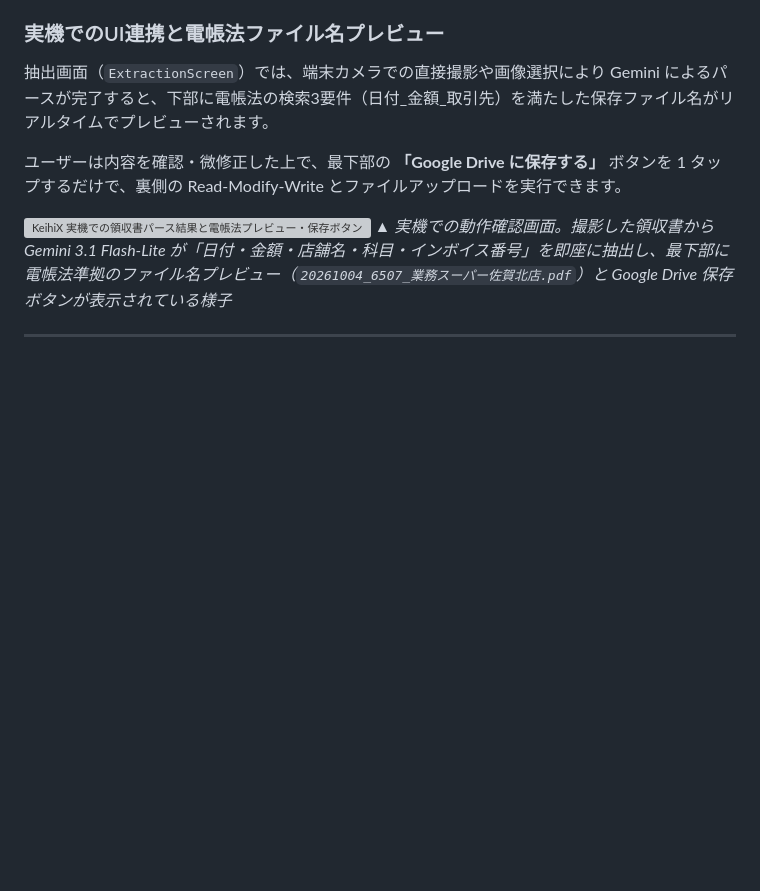
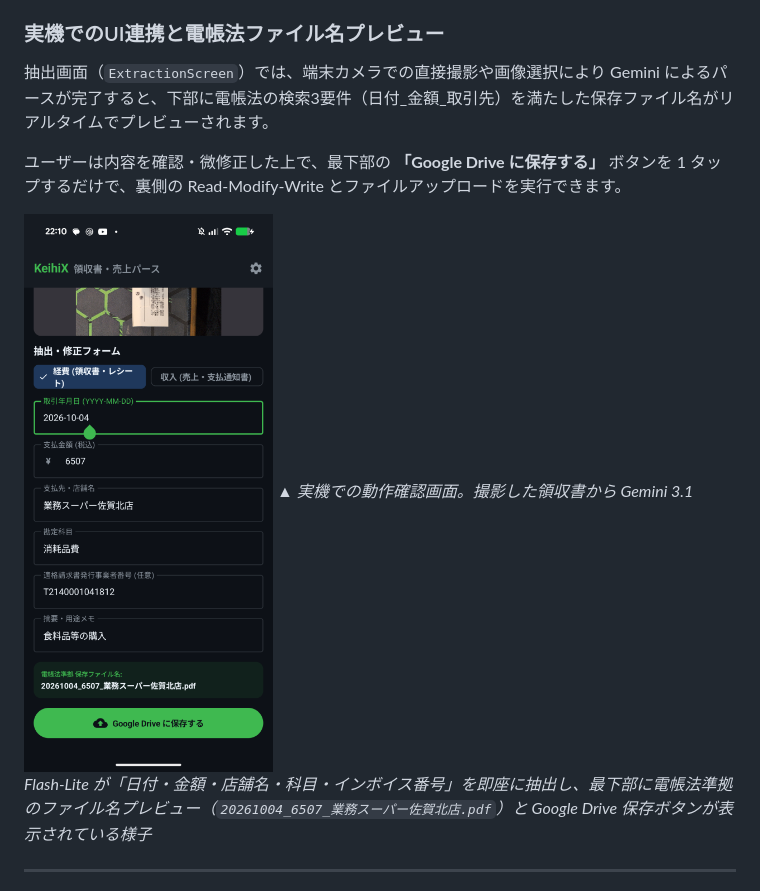
Before and after one commit to tryxlab/keihix, a Markdown page: .meta/articles/04_google_drive_storage_backend.md, the part around the change. Rendered like a GitHub page; pictures changed too: Docs/images/ui_recipt.png (added); blank space fills up the shorter version; grey boxes are pictures that could not be loaded.

Commit message:
docs: note第4回記事の画像参照を Docs/images/ui_recipt.png に更新

```diff
--- a/.meta/articles/04_google_drive_storage_backend.md
+++ b/.meta/articles/04_google_drive_storage_backend.md
@@ -192,7 +192,7 @@ override suspend fun saveTransaction(
 
 ユーザーは内容を確認・微修正した上で、最下部の **「Google Drive に保存する」** ボタンを 1 タップするだけで、裏側の Read-Modify-Write とファイルアップロードを実行できます。
 
-![KeihiX 実機での領収書パース結果と電帳法プレビュー・保存ボタン](./04_extraction_drive_save_preview.png)
+![KeihiX 実機での領収書パース結果と電帳法プレビュー・保存ボタン](../../Docs/images/ui_recipt.png)
 *▲ 実機での動作確認画面。撮影した領収書から Gemini 3.1 Flash-Lite が「日付・金額・店舗名・科目・インボイス番号」を即座に抽出し、最下部に電帳法準拠のファイル名プレビュー（`20261004_6507_業務スーパー佐賀北店.pdf`）と Google Drive 保存ボタンが表示されている様子*
 
 ---
```
